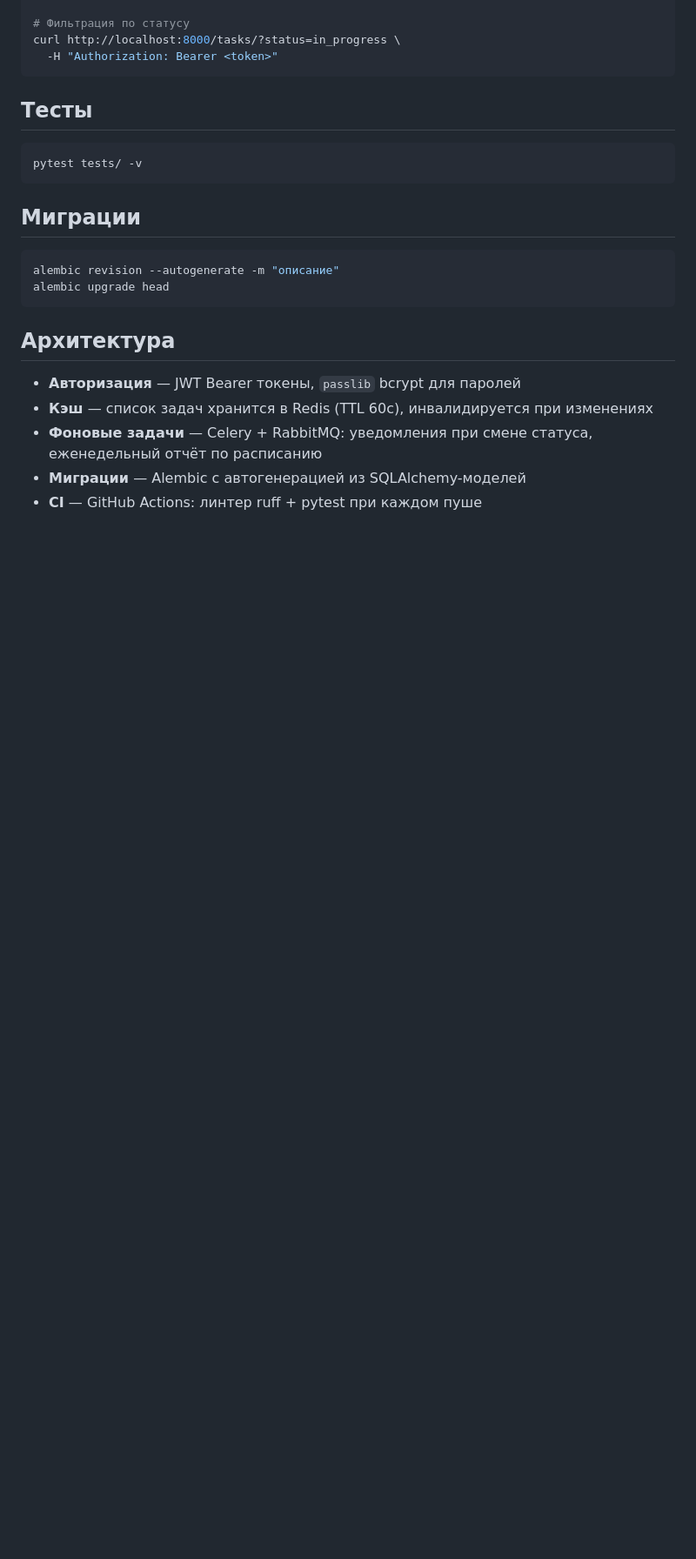
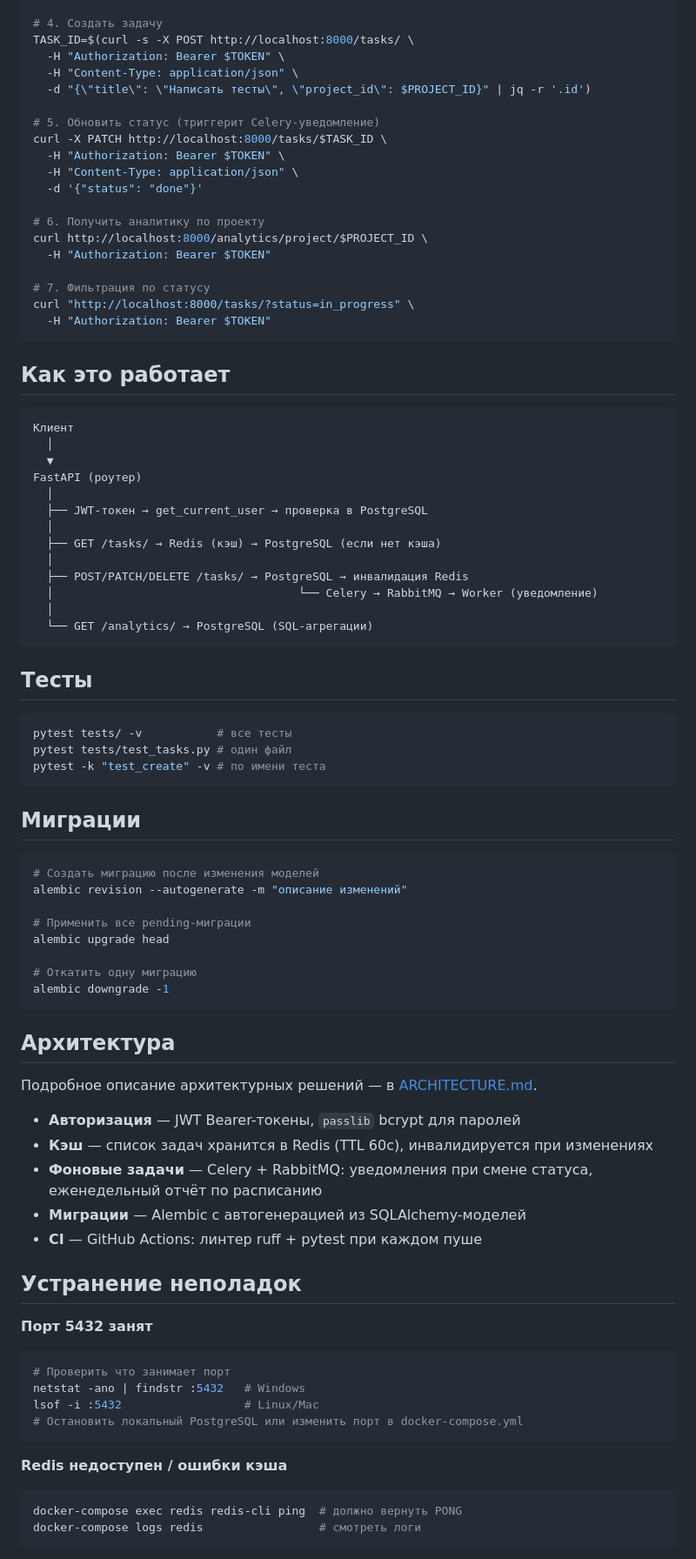
Before and after one commit to segurad-dev/task-flow, a Markdown page: README.md, the part around one of its changes. Shown at 87% size. Rendered like a GitHub page; blank space fills up the shorter version.

````diff
--- a/README.md
+++ b/README.md
@@ -60,26 +77,87 @@ curl -X POST http://localhost:8000/tasks/ \
 
-# Фильтрация по статусу
-curl http://localhost:8000/tasks/?status=in_progress \
-  -H "Authorization: Bearer <token>"
+# 4. Создать задачу
+TASK_ID=$(curl -s -X POST http://localhost:8000/tasks/ \
+  -H "Authorization: Bearer $TOKEN" \
+  -H "Content-Type: application/json" \
+  -d "{\"title\": \"Написать тесты\", \"project_id\": $PROJECT_ID}" | jq -r '.id')
+
+# 5. Обновить статус (триггерит Celery-уведомление)
+curl -X PATCH http://localhost:8000/tasks/$TASK_ID \
+  -H "Authorization: Bearer $TOKEN" \
+  -H "Content-Type: application/json" \
+  -d '{"status": "done"}'
+
+# 6. Получить аналитику по проекту
+curl http://localhost:8000/analytics/project/$PROJECT_ID \
+  -H "Authorization: Bearer $TOKEN"
+
+# 7. Фильтрация по статусу
+curl "http://localhost:8000/tasks/?status=in_progress" \
+  -H "Authorization: Bearer $TOKEN"
+```
+
+## Как это работает
+
+```
+Клиент
+  │
+  ▼
+FastAPI (роутер)
+  │
+  ├── JWT-токен → get_current_user → проверка в PostgreSQL
+  │
+  ├── GET /tasks/ → Redis (кэш) → PostgreSQL (если нет кэша)
+  │
+  ├── POST/PATCH/DELETE /tasks/ → PostgreSQL → инвалидация Redis
+  │                                    └── Celery → RabbitMQ → Worker (уведомление)
+  │
+  └── GET /analytics/ → PostgreSQL (SQL-агрегации)
 ```
 
 ## Тесты
 
 ```bash
-pytest tests/ -v
+pytest tests/ -v           # все тесты
+pytest tests/test_tasks.py # один файл
+pytest -k "test_create" -v # по имени теста
 ```
 
 ## Миграции
 
 ```bash
-alembic revision --autogenerate -m "описание"
+# Создать миграцию после изменения моделей
+alembic revision --autogenerate -m "описание изменений"
+
+# Применить все pending-миграции
 alembic upgrade head
+
+# Откатить одну миграцию
+alembic downgrade -1
 ```
 
 ## Архитектура
 
-- **Авторизация** — JWT Bearer токены, `passlib` bcrypt для паролей
+Подробное описание архитектурных решений — в [ARCHITECTURE.md](ARCHITECTURE.md).
+
+- **Авторизация** — JWT Bearer-токены, `passlib` bcrypt для паролей
 - **Кэш** — список задач хранится в Redis (TTL 60с), инвалидируется при изменениях
 - **Фоновые задачи** — Celery + RabbitMQ: уведомления при смене статуса, еженедельный отчёт по расписанию
 - **Миграции** — Alembic с автогенерацией из SQLAlchemy-моделей
 - **CI** — GitHub Actions: линтер ruff + pytest при каждом пуше
+
+## Устранение неполадок
+
+**Порт 5432 занят**
+```bash
+# Проверить что занимает порт
+netstat -ano | findstr :5432   # Windows
+lsof -i :5432                  # Linux/Mac
+# Остановить локальный PostgreSQL или изменить порт в docker-compose.yml
+```
+
+**Redis недоступен / ошибки кэша**
+```bash
+docker-compose exec redis redis-cli ping  # должно вернуть PONG
+docker-compose logs redis                 # смотреть логи
+```
+
````
Also changed, not shown: other parts of README.md (+67 -23 lines).
